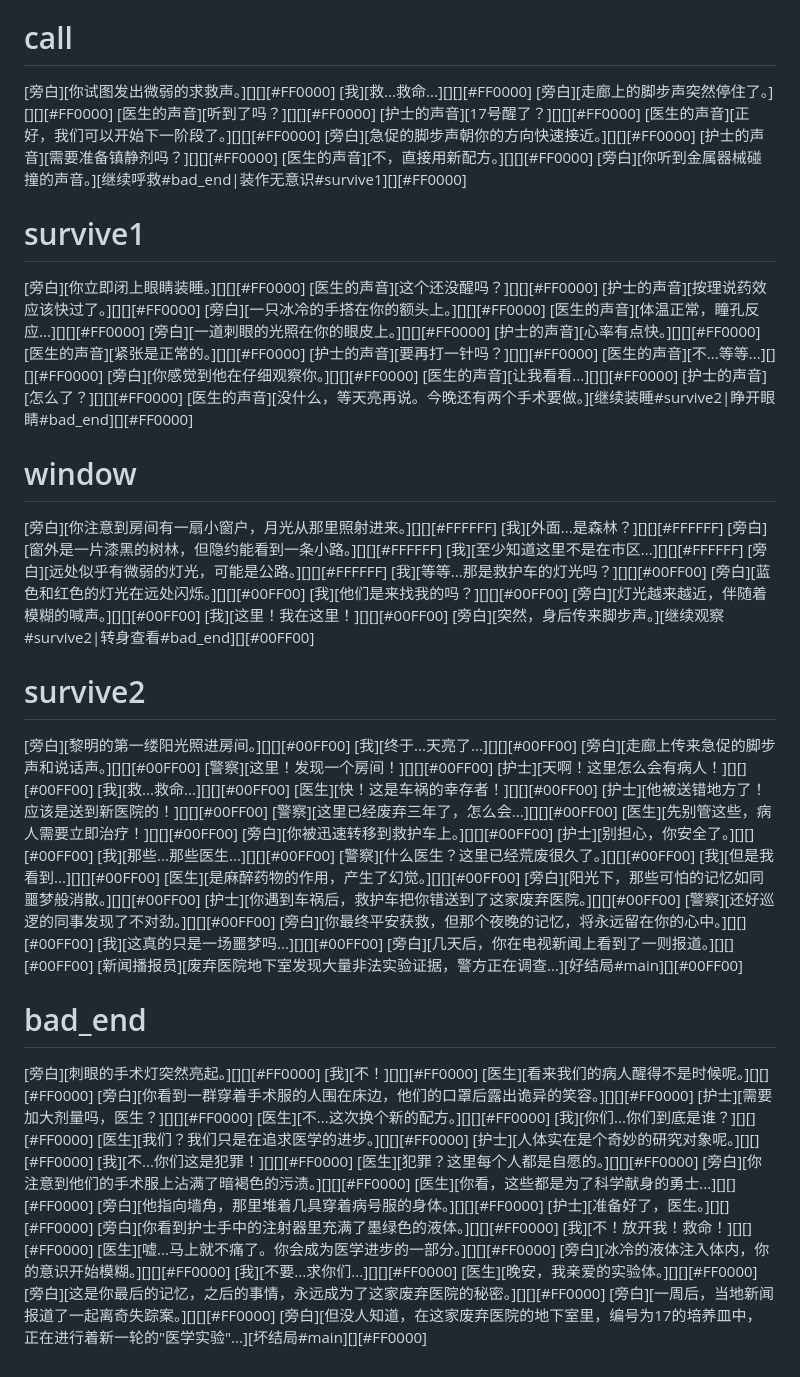
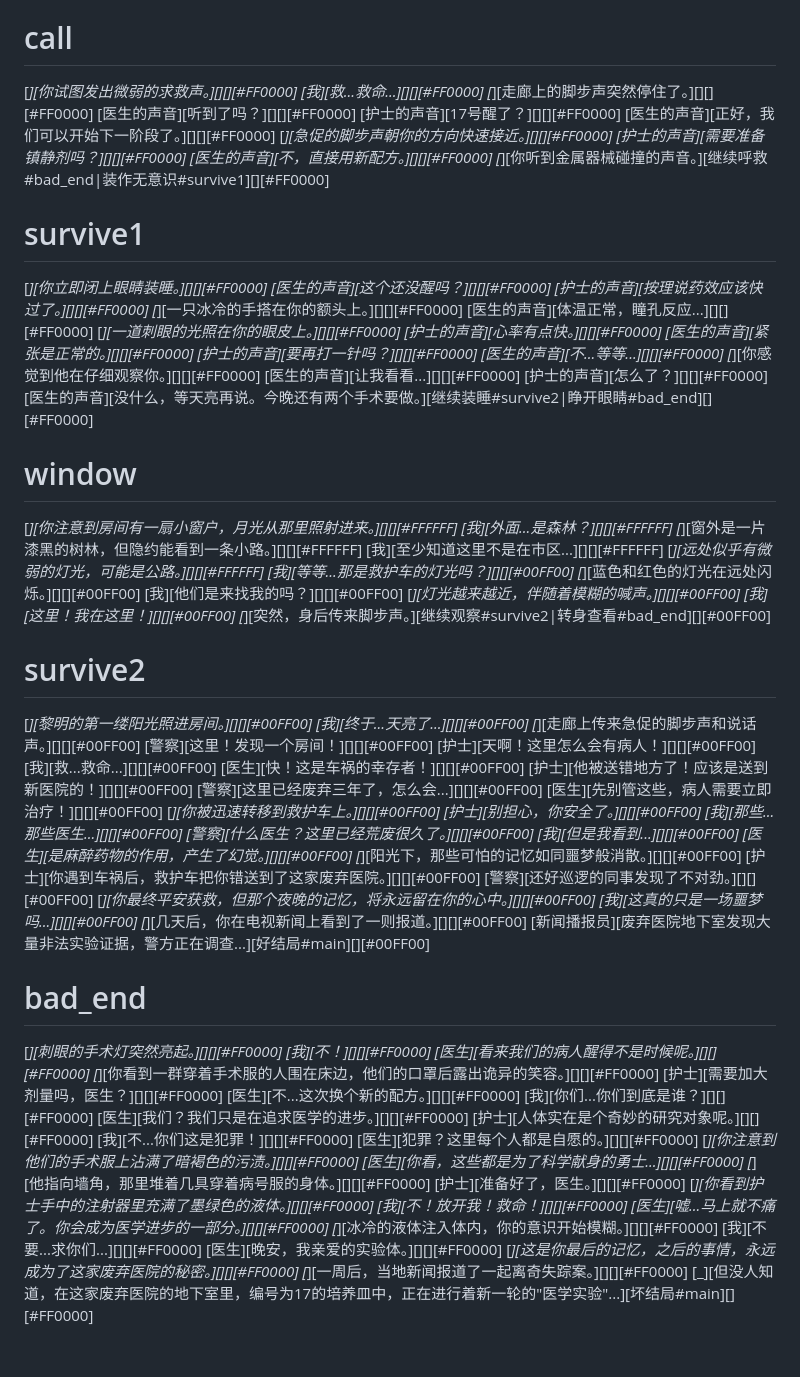
Before and after one commit to alltobebetter/BoB-Game, a Markdown page: hospital/readme.md, the part around the change printed below. Drawn GitHub-style.

```diff
--- a/hospital/readme.md
+++ b/hospital/readme.md
@@ -107,50 +107,50 @@
 [医生的声音][去看看。][装作熟睡#survive1|屏住呼吸#bad_end][][#FF0000]
 
 # call
-[旁白][你试图发出微弱的求救声。][][][#FF0000]
+[_][你试图发出微弱的求救声。][][][#FF0000]
 [我][救...救命...][][][#FF0000]
-[旁白][走廊上的脚步声突然停住了。][][][#FF0000]
+[_][走廊上的脚步声突然停住了。][][][#FF0000]
 [医生的声音][听到了吗？][][][#FF0000]
 [护士的声音][17号醒了？][][][#FF0000]
 [医生的声音][正好，我们可以开始下一阶段了。][][][#FF0000]
-[旁白][急促的脚步声朝你的方向快速接近。][][][#FF0000]
+[_][急促的脚步声朝你的方向快速接近。][][][#FF0000]
 [护士的声音][需要准备镇静剂吗？][][][#FF0000]
 [医生的声音][不，直接用新配方。][][][#FF0000]
-[旁白][你听到金属器械碰撞的声音。][继续呼救#bad_end|装作无意识#survive1][][#FF0000]
+[_][你听到金属器械碰撞的声音。][继续呼救#bad_end|装作无意识#survive1][][#FF0000]
 
 # survive1
-[旁白][你立即闭上眼睛装睡。][][][#FF0000]
+[_][你立即闭上眼睛装睡。][][][#FF0000]
 [医生的声音][这个还没醒吗？][][][#FF0000]
 [护士的声音][按理说药效应该快过了。][][][#FF0000]
-[旁白][一只冰冷的手搭在你的额头上。][][][#FF0000]
+[_][一只冰冷的手搭在你的额头上。][][][#FF0000]
 [医生的声音][体温正常，瞳孔反应...][][][#FF0000]
-[旁白][一道刺眼的光照在你的眼皮上。][][][#FF0000]
+[_][一道刺眼的光照在你的眼皮上。][][][#FF0000]
 [护士的声音][心率有点快。][][][#FF0000]
 [医生的声音][紧张是正常的。][][][#FF0000]
 [护士的声音][要再打一针吗？][][][#FF0000]
 [医生的声音][不...等等...][][][#FF0000]
-[旁白][你感觉到他在仔细观察你。][][][#FF0000]
+[_][你感觉到他在仔细观察你。][][][#FF0000]
 [医生的声音][让我看看...][][][#FF0000]
 [护士的声音][怎么了？][][][#FF0000]
 [医生的声音][没什么，等天亮再说。今晚还有两个手术要做。][继续装睡#survive2|睁开眼睛#bad_end][][#FF0000]
 
 # window
-[旁白][你注意到房间有一扇小窗户，月光从那里照射进来。][][][#FFFFFF]
+[_][你注意到房间有一扇小窗户，月光从那里照射进来。][][][#FFFFFF]
 [我][外面...是森林？][][][#FFFFFF]
-[旁白][窗外是一片漆黑的树林，但隐约能看到一条小路。][][][#FFFFFF]
+[_][窗外是一片漆黑的树林，但隐约能看到一条小路。][][][#FFFFFF]
 [我][至少知道这里不是在市区...][][][#FFFFFF]
-[旁白][远处似乎有微弱的灯光，可能是公路。][][][#FFFFFF]
+[_][远处似乎有微弱的灯光，可能是公路。][][][#FFFFFF]
 [我][等等...那是救护车的灯光吗？][][][#00FF00]
-[旁白][蓝色和红色的灯光在远处闪烁。][][][#00FF00]
+[_][蓝色和红色的灯光在远处闪烁。][][][#00FF00]
 [我][他们是来找我的吗？][][][#00FF00]
-[旁白][灯光越来越近，伴随着模糊的喊声。][][][#00FF00]
+[_][灯光越来越近，伴随着模糊的喊声。][][][#00FF00]
 [我][这里！我在这里！][][][#00FF00]
-[旁白][突然，身后传来脚步声。][继续观察#survive2|转身查看#bad_end][][#00FF00]
+[_][突然，身后传来脚步声。][继续观察#survive2|转身查看#bad_end][][#00FF00]
 
 # survive2
-[旁白][黎明的第一缕阳光照进房间。][][][#00FF00]
+[_][黎明的第一缕阳光照进房间。][][][#00FF00]
 [我][终于...天亮了...][][][#00FF00]
-[旁白][走廊上传来急促的脚步声和说话声。][][][#00FF00]
+[_][走廊上传来急促的脚步声和说话声。][][][#00FF00]
 [警察][这里！发现一个房间！][][][#00FF00]
 [护士][天啊！这里怎么会有病人！][][][#00FF00]
 [我][救...救命...][][][#00FF00]
@@ -158,25 +158,25 @@
 [护士][他被送错地方了！应该是送到新医院的！][][][#00FF00]
 [警察][这里已经废弃三年了，怎么会...][][][#00FF00]
 [医生][先别管这些，病人需要立即治疗！][][][#00FF00]
-[旁白][你被迅速转移到救护车上。][][][#00FF00]
+[_][你被迅速转移到救护车上。][][][#00FF00]
 [护士][别担心，你安全了。][][][#00FF00]
 [我][那些...那些医生...][][][#00FF00]
 [警察][什么医生？这里已经荒废很久了。][][][#00FF00]
 [我][但是我看到...][][][#00FF00]
 [医生][是麻醉药物的作用，产生了幻觉。][][][#00FF00]
-[旁白][阳光下，那些可怕的记忆如同噩梦般消散。][][][#00FF00]
+[_][阳光下，那些可怕的记忆如同噩梦般消散。][][][#00FF00]
 [护士][你遇到车祸后，救护车把你错送到了这家废弃医院。][][][#00FF00]
 [警察][还好巡逻的同事发现了不对劲。][][][#00FF00]
-[旁白][你最终平安获救，但那个夜晚的记忆，将永远留在你的心中。][][][#00FF00]
+[_][你最终平安获救，但那个夜晚的记忆，将永远留在你的心中。][][][#00FF00]
 [我][这真的只是一场噩梦吗...][][][#00FF00]
-[旁白][几天后，你在电视新闻上看到了一则报道。][][][#00FF00]
+[_][几天后，你在电视新闻上看到了一则报道。][][][#00FF00]
 [新闻播报员][废弃医院地下室发现大量非法实验证据，警方正在调查...][好结局#main][][#00FF00]
 
 # bad_end
-[旁白][刺眼的手术灯突然亮起。][][][#FF0000]
+[_][刺眼的手术灯突然亮起。][][][#FF0000]
 [我][不！][][][#FF0000]
 [医生][看来我们的病人醒得不是时候呢。][][][#FF0000]
-[旁白][你看到一群穿着手术服的人围在床边，他们的口罩后露出诡异的笑容。][][][#FF0000]
+[_][你看到一群穿着手术服的人围在床边，他们的口罩后露出诡异的笑容。][][][#FF0000]
 [护士][需要加大剂量吗，医生？][][][#FF0000]
 [医生][不...这次换个新的配方。][][][#FF0000]
 [我][你们...你们到底是谁？][][][#FF0000]
@@ -184,16 +184,16 @@
 [护士][人体实在是个奇妙的研究对象呢。][][][#FF0000]
 [我][不...你们这是犯罪！][][][#FF0000]
 [医生][犯罪？这里每个人都是自愿的。][][][#FF0000]
-[旁白][你注意到他们的手术服上沾满了暗褐色的污渍。][][][#FF0000]
+[_][你注意到他们的手术服上沾满了暗褐色的污渍。][][][#FF0000]
 [医生][你看，这些都是为了科学献身的勇士...][][][#FF0000]
-[旁白][他指向墙角，那里堆着几具穿着病号服的身体。][][][#FF0000]
+[_][他指向墙角，那里堆着几具穿着病号服的身体。][][][#FF0000]
 [护士][准备好了，医生。][][][#FF0000]
-[旁白][你看到护士手中的注射器里充满了墨绿色的液体。][][][#FF0000]
+[_][你看到护士手中的注射器里充满了墨绿色的液体。][][][#FF0000]
 [我][不！放开我！救命！][][][#FF0000]
 [医生][嘘...马上就不痛了。你会成为医学进步的一部分。][][][#FF0000]
-[旁白][冰冷的液体注入体内，你的意识开始模糊。][][][#FF0000]
+[_][冰冷的液体注入体内，你的意识开始模糊。][][][#FF0000]
 [我][不要...求你们...][][][#FF0000]
 [医生][晚安，我亲爱的实验体。][][][#FF0000]
-[旁白][这是你最后的记忆，之后的事情，永远成为了这家废弃医院的秘密。][][][#FF0000]
-[旁白][一周后，当地新闻报道了一起离奇失踪案。][][][#FF0000]
-[旁白][但没人知道，在这家废弃医院的地下室里，编号为17的培养皿中，正在进行着新一轮的"医学实验"...][坏结局#main][][#FF0000]
+[_][这是你最后的记忆，之后的事情，永远成为了这家废弃医院的秘密。][][][#FF0000]
+[_][一周后，当地新闻报道了一起离奇失踪案。][][][#FF0000]
+[_][但没人知道，在这家废弃医院的地下室里，编号为17的培养皿中，正在进行着新一轮的"医学实验"...][坏结局#main][][#FF0000]
```
Also changed, not shown: other parts of hospital/readme.md (+39 -39 lines).
